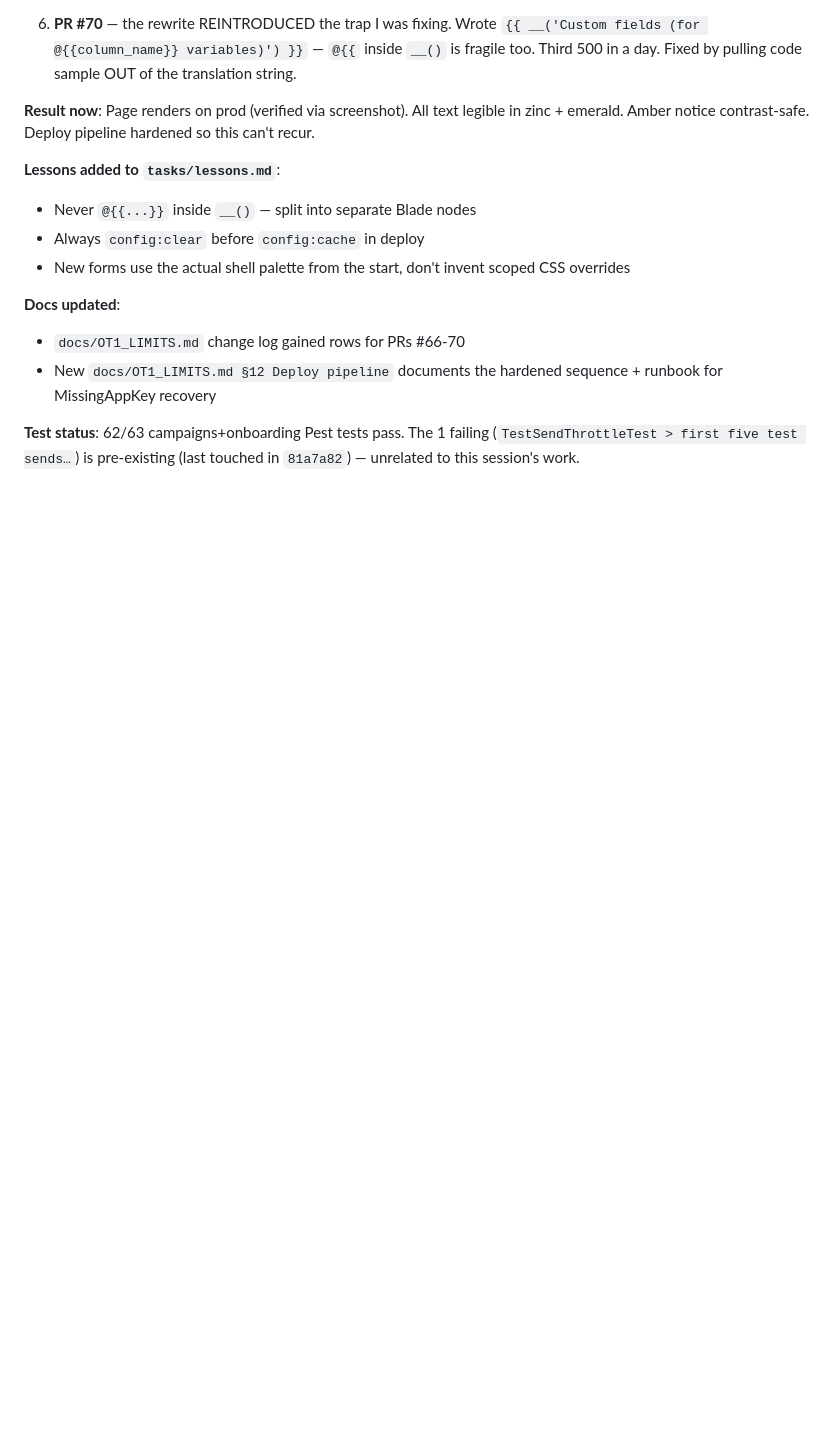
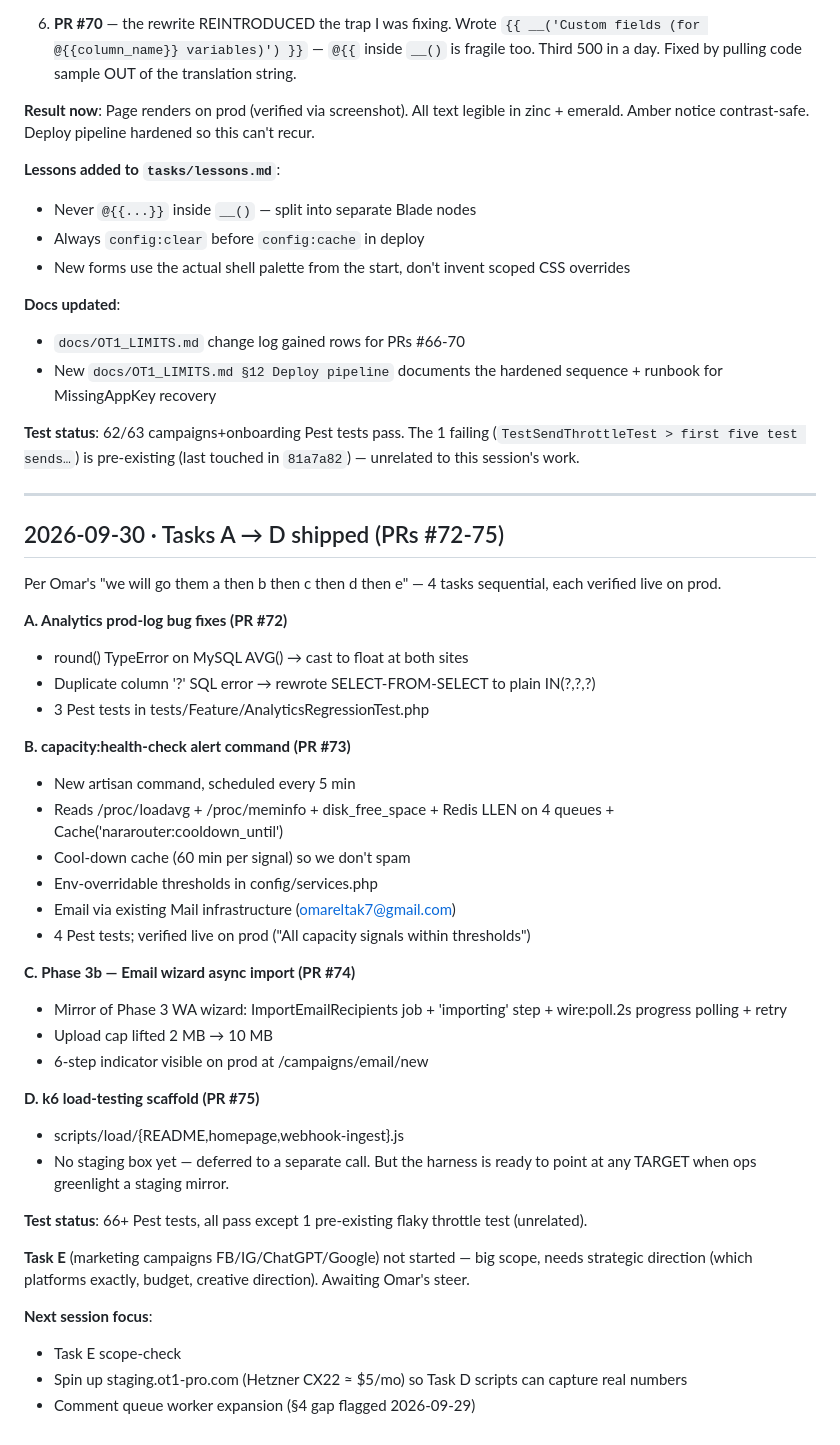
Before and after one commit to OmarEltak/one-inbox, a Markdown page: tasks/journal.md, the part around the change. Rendered like a GitHub page; blank space fills up the shorter version.

Commit message:
docs: capture Tasks A→D shipped this session (PRs #72-75) (#76)
- OT1_LIMITS.md change log gains 4 rows covering:
  A. Analytics round()+SQL fixes (PR #72, 3 tests)
  B. capacity:health-check alert command (PR #73, 4 tests, verified live)
  C. Phase 3b async import for Email wizard (PR #74, 4 tests, verified live)
  D. k6 load-testing scaffold (PR #75, ready to point at staging)

- tasks/journal.md gains a full narrative for the session

Task E (marketing campaigns) not started — big scope, awaits strategic
direction. Documented as followup.

Test suite: 66+ Pest passing, 1 pre-existing flaky throttle test unchanged.

Co-authored-by: NanoChip <you@example.com>

```diff
--- a/tasks/journal.md
+++ b/tasks/journal.md
@@ -2337,3 +2337,49 @@ hardened so this can't recur.
 **Test status**: 62/63 campaigns+onboarding Pest tests pass. The 1
 failing (`TestSendThrottleTest > first five test sends…`) is pre-existing
 (last touched in `81a7a82`) — unrelated to this session's work.
+
+---
+
+## 2026-09-30 · Tasks A → D shipped (PRs #72-75)
+
+Per Omar's "we will go them a then b then c then d then e" — 4 tasks
+sequential, each verified live on prod.
+
+**A. Analytics prod-log bug fixes (PR #72)**
+- round() TypeError on MySQL AVG() → cast to float at both sites
+- Duplicate column '?' SQL error → rewrote SELECT-FROM-SELECT to plain IN(?,?,?)
+- 3 Pest tests in tests/Feature/AnalyticsRegressionTest.php
+
+**B. capacity:health-check alert command (PR #73)**
+- New artisan command, scheduled every 5 min
+- Reads /proc/loadavg + /proc/meminfo + disk_free_space + Redis LLEN
+  on 4 queues + Cache('nararouter:cooldown_until')
+- Cool-down cache (60 min per signal) so we don't spam
+- Env-overridable thresholds in config/services.php
+- Email via existing Mail infrastructure (omareltak7@gmail.com)
+- 4 Pest tests; verified live on prod ("All capacity signals within
+  thresholds")
+
+**C. Phase 3b — Email wizard async import (PR #74)**
+- Mirror of Phase 3 WA wizard: ImportEmailRecipients job + 'importing'
+  step + wire:poll.2s progress polling + retry
+- Upload cap lifted 2 MB → 10 MB
+- 6-step indicator visible on prod at /campaigns/email/new
+
+**D. k6 load-testing scaffold (PR #75)**
+- scripts/load/{README,homepage,webhook-ingest}.js
+- No staging box yet — deferred to a separate call. But the harness is
+  ready to point at any TARGET when ops greenlight a staging mirror.
+
+**Test status**: 66+ Pest tests, all pass except 1 pre-existing flaky
+throttle test (unrelated).
+
+**Task E** (marketing campaigns FB/IG/ChatGPT/Google) not started — big
+scope, needs strategic direction (which platforms exactly, budget,
+creative direction). Awaiting Omar's steer.
+
+**Next session focus**:
+- Task E scope-check
+- Spin up staging.ot1-pro.com (Hetzner CX22 ≈ \$5/mo) so Task D scripts
+  can capture real numbers
+- Comment queue worker expansion (§4 gap flagged 2026-09-29)
```
Also changed, not shown: docs/OT1_LIMITS.md (+4 -0 lines).
